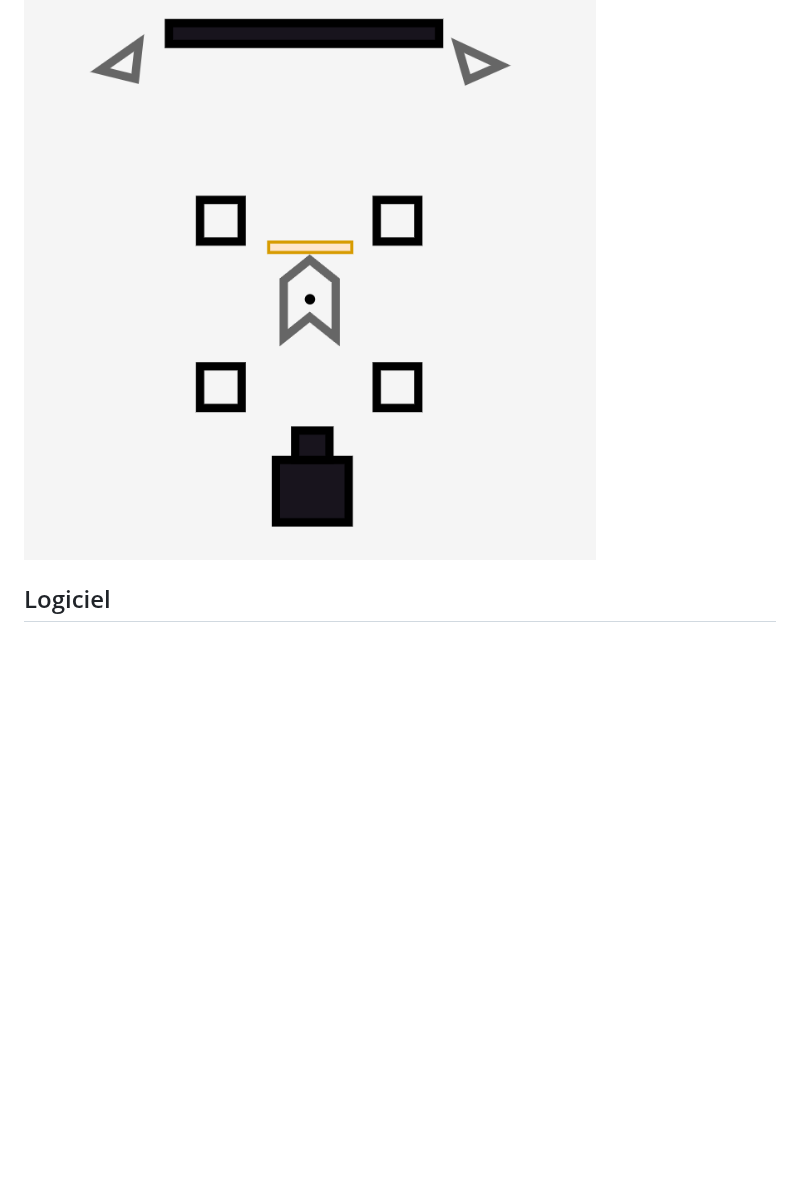
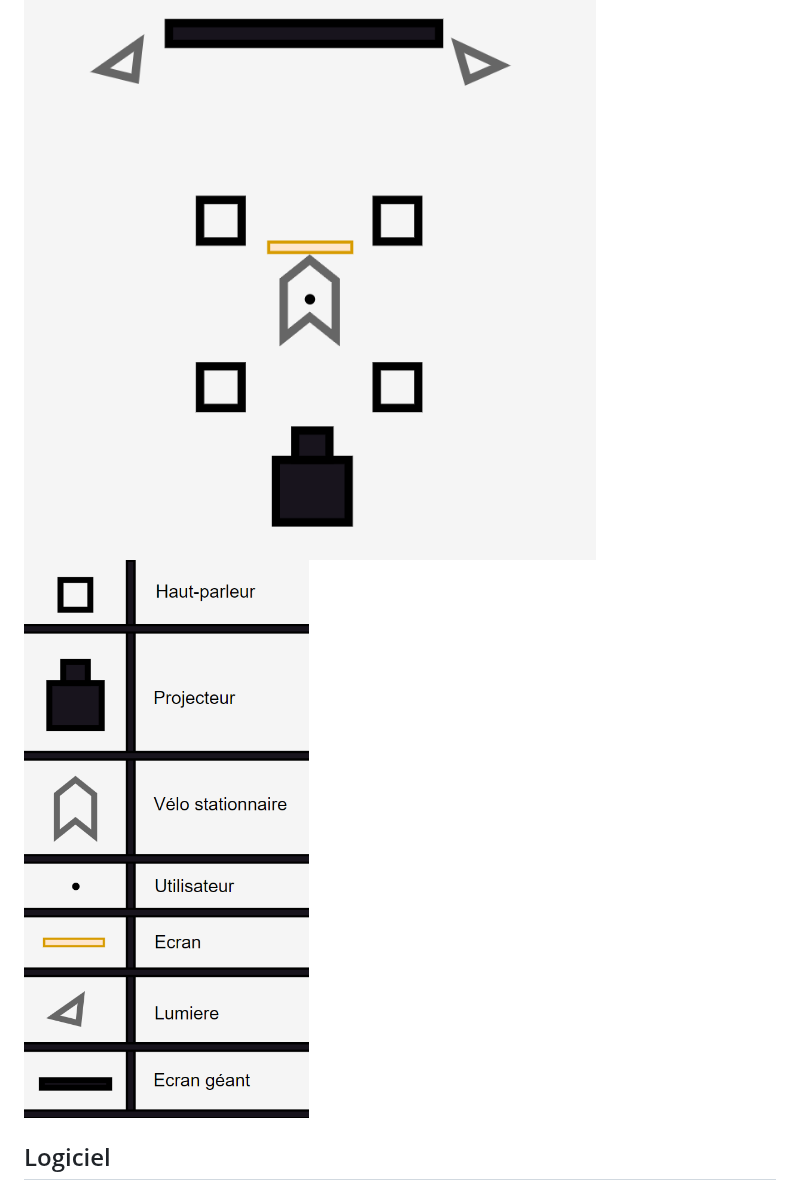
Before and after one commit to GearShift-Games/C0N-DU8, a Markdown page: README.md, the part around the change. GitHub-like rendering; blank space fills up the shorter version.

```diff
--- a/README.md
+++ b/README.md
@@ -71,7 +71,7 @@ https://www.youtube.com/watch?v=Ub-VoLqGcx8
 
 ## Plantation
 ![plantation](img/plantation.png)
-
+![plantation](img/Legende.png)
 ##  Logiciel
 - Unity
 - Visual Studio Community 2022
```
